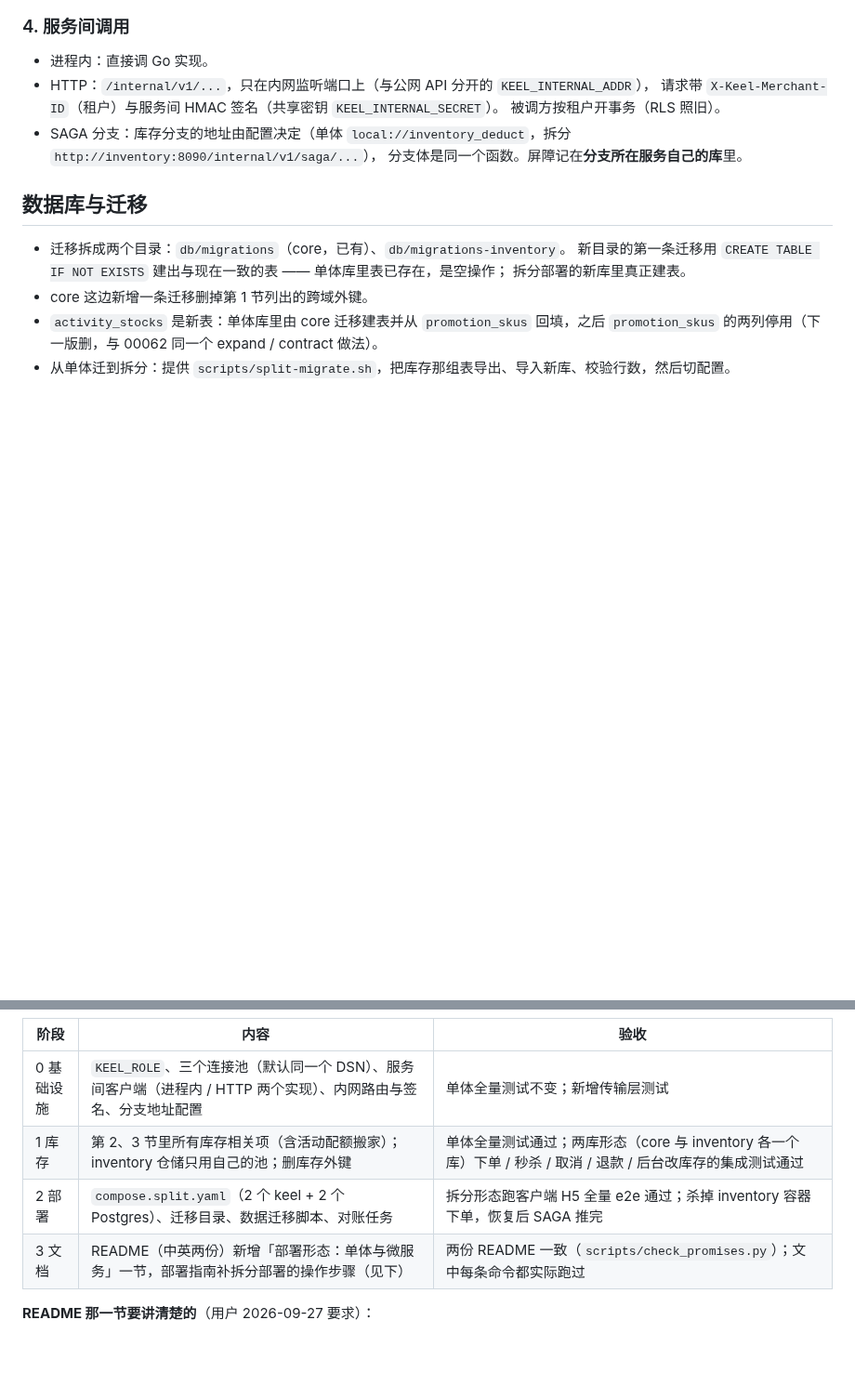
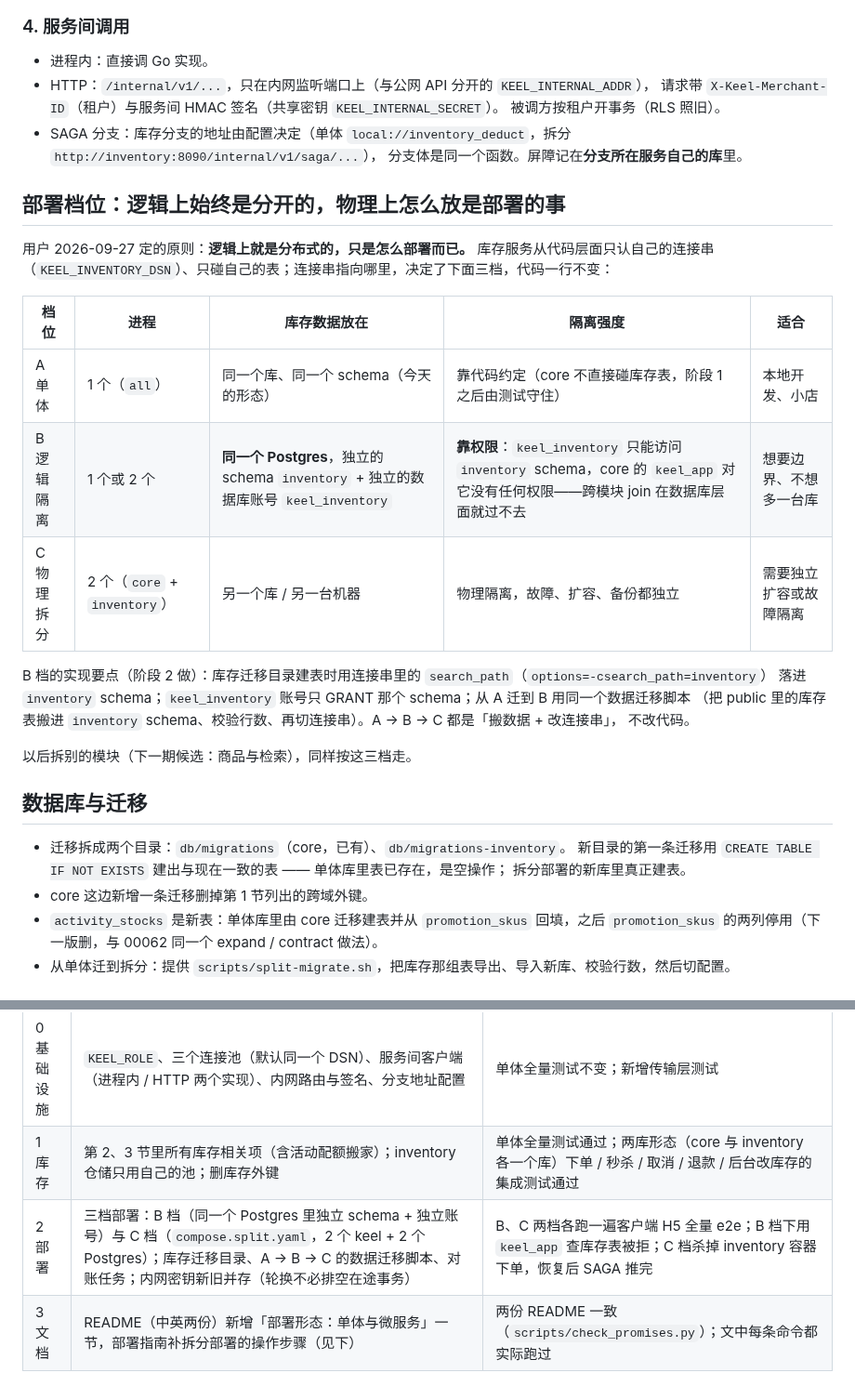
Before and after one commit to jackwangfeng/keel, a Markdown page: docs/电商系统-微服务拆分方案.md, 2 parts joined by grey strips. Shown at 93% size. Drawn GitHub-style; blank space fills up the shorter version.

Commit message:
拆分方案：三档部署（单体 / 同一 Postgres 独立 schema 与账号 / 物理拆分），逻辑上始终分开，档位只是连接串指向哪里
Co-Authored-By: Claude Opus 5.5 (1M context) <noreply@anthropic.com>
Claude-Session: https://claude.ai/code/session_018jN5PBKzSzXLaW4jimyyUY

```diff
--- a/docs/电商系统-微服务拆分方案.md
+++ b/docs/电商系统-微服务拆分方案.md
@@ -87,6 +87,24 @@ outbox 用现有的 `jobs` 队列（与状态变化同事务入队、`FOR UPDATE
 - SAGA 分支：库存分支的地址由配置决定（单体 `local://inventory_deduct`，拆分 `http://inventory:8090/internal/v1/saga/...`），
   分支体是同一个函数。屏障记在**分支所在服务自己的库**里。
 
+## 部署档位：逻辑上始终是分开的，物理上怎么放是部署的事
+
+用户 2026-09-27 定的原则：**逻辑上就是分布式的，只是怎么部署而已。** 库存服务从代码层面只认自己的连接串
+（`KEEL_INVENTORY_DSN`）、只碰自己的表；连接串指向哪里，决定了下面三档，代码一行不变：
+
+| 档位 | 进程 | 库存数据放在 | 隔离强度 | 适合 |
+|---|---|---|---|---|
+| A 单体 | 1 个（`all`） | 同一个库、同一个 schema（今天的形态） | 靠代码约定（core 不直接碰库存表，阶段 1 之后由测试守住） | 本地开发、小店 |
+| B 逻辑隔离 | 1 个或 2 个 | **同一个 Postgres**，独立的 schema `inventory` + 独立的数据库账号 `keel_inventory` | **靠权限**：`keel_inventory` 只能访问 `inventory` schema，core 的 `keel_app` 对它没有任何权限——跨模块 join 在数据库层面就过不去 | 想要边界、不想多一台库 |
+| C 物理拆分 | 2 个（`core` + `inventory`） | 另一个库 / 另一台机器 | 物理隔离，故障、扩容、备份都独立 | 需要独立扩容或故障隔离 |
+
+B 档的实现要点（阶段 2 做）：库存迁移目录建表时用连接串里的 `search_path`（`options=-csearch_path=inventory`）
+落进 `inventory` schema；`keel_inventory` 账号只 GRANT 那个 schema；从 A 迁到 B 用同一个数据迁移脚本
+（把 public 里的库存表搬进 `inventory` schema、校验行数、再切连接串）。A → B → C 都是「搬数据 + 改连接串」，
+不改代码。
+
+以后拆别的模块（下一期候选：商品与检索），同样按这三档走。
+
 ## 数据库与迁移
 
 - 迁移拆成两个目录：`db/migrations`（core，已有）、`db/migrations-inventory`。
@@ -102,7 +120,7 @@ outbox 用现有的 `jobs` 队列（与状态变化同事务入队、`FOR UPDATE
 |---|---|---|
 | 0 基础设施 | `KEEL_ROLE`、三个连接池（默认同一个 DSN）、服务间客户端（进程内 / HTTP 两个实现）、内网路由与签名、分支地址配置 | 单体全量测试不变；新增传输层测试 |
 | 1 库存 | 第 2、3 节里所有库存相关项（含活动配额搬家）；inventory 仓储只用自己的池；删库存外键 | 单体全量测试通过；两库形态（core 与 inventory 各一个库）下单 / 秒杀 / 取消 / 退款 / 后台改库存的集成测试通过 |
-| 2 部署 | `compose.split.yaml`（2 个 keel + 2 个 Postgres）、迁移目录、数据迁移脚本、对账任务 | 拆分形态跑客户端 H5 全量 e2e 通过；杀掉 inventory 容器下单，恢复后 SAGA 推完 |
+| 2 部署 | 三档部署：B 档（同一个 Postgres 里独立 schema + 独立账号）与 C 档（`compose.split.yaml`，2 个 keel + 2 个 Postgres）；库存迁移目录、A → B → C 的数据迁移脚本、对账任务；内网密钥新旧并存（轮换不必排空在途事务） | B、C 两档各跑一遍客户端 H5 全量 e2e；B 档下用 `keel_app` 查库存表被拒；C 档杀掉 inventory 容器下单，恢复后 SAGA 推完 |
 | 3 文档 | README（中英两份）新增「部署形态：单体与微服务」一节，部署指南补拆分部署的操作步骤（见下） | 两份 README 一致（`scripts/check_promises.py`）；文中每条命令都实际跑过 |
 
 **README 那一节要讲清楚的**（用户 2026-09-27 要求）：
```
